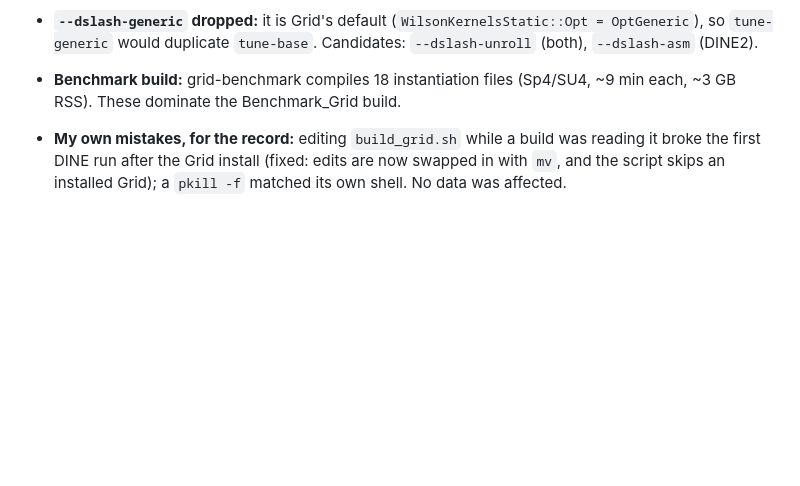
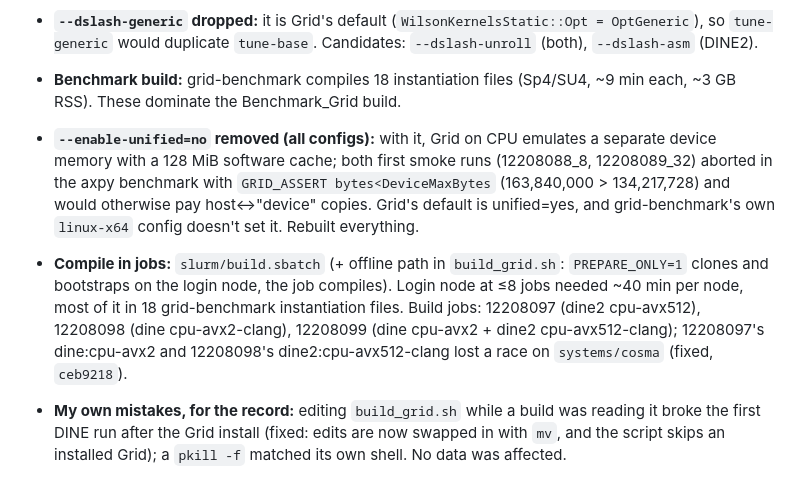
Before and after one commit to bobby-ta/cluster-challenge-durham, a Markdown page: docs/handoff-A.md, the part around the change. Rendered like a GitHub page; blank space fills up the shorter version.

Commit message:
handoff-A: unified=no finding, build jobs

```diff
--- a/docs/handoff-A.md
+++ b/docs/handoff-A.md
@@ -79,6 +79,16 @@ TODO.
   `tune-generic` would duplicate `tune-base`. Candidates: `--dslash-unroll` (both), `--dslash-asm` (DINE2).
 - **Benchmark build:** grid-benchmark compiles 18 instantiation files (Sp4/SU4, ~9 min each,
   ~3 GB RSS). These dominate the Benchmark_Grid build.
+- **`--enable-unified=no` removed (all configs):** with it, Grid on CPU emulates a separate device
+  memory with a 128 MiB software cache; both first smoke runs (12208088_8, 12208089_32) aborted in the
+  axpy benchmark with `GRID_ASSERT bytes<DeviceMaxBytes` (163,840,000 > 134,217,728) and would
+  otherwise pay host<->"device" copies. Grid's default is unified=yes, and grid-benchmark's own
+  `linux-x64` config doesn't set it. Rebuilt everything.
+- **Compile in jobs:** `slurm/build.sbatch` (+ offline path in `build_grid.sh`: `PREPARE_ONLY=1` clones and
+  bootstraps on the login node, the job compiles). Login node at ≤8 jobs needed ~40 min per node,
+  most of it in 18 grid-benchmark instantiation files. Build jobs: 12208097 (dine2 cpu-avx512),
+  12208098 (dine cpu-avx2-clang), 12208099 (dine cpu-avx2 + dine2 cpu-avx512-clang); 12208097's
+  dine:cpu-avx2 and 12208098's dine2:cpu-avx512-clang lost a race on `systems/cosma` (fixed, `ceb9218`).
 - **My own mistakes, for the record:** editing `build_grid.sh` while a build was reading it broke the
   first DINE run after the Grid install (fixed: edits are now swapped in with `mv`, and the script skips
   an installed Grid); a `pkill -f` matched its own shell. No data was affected.
```
